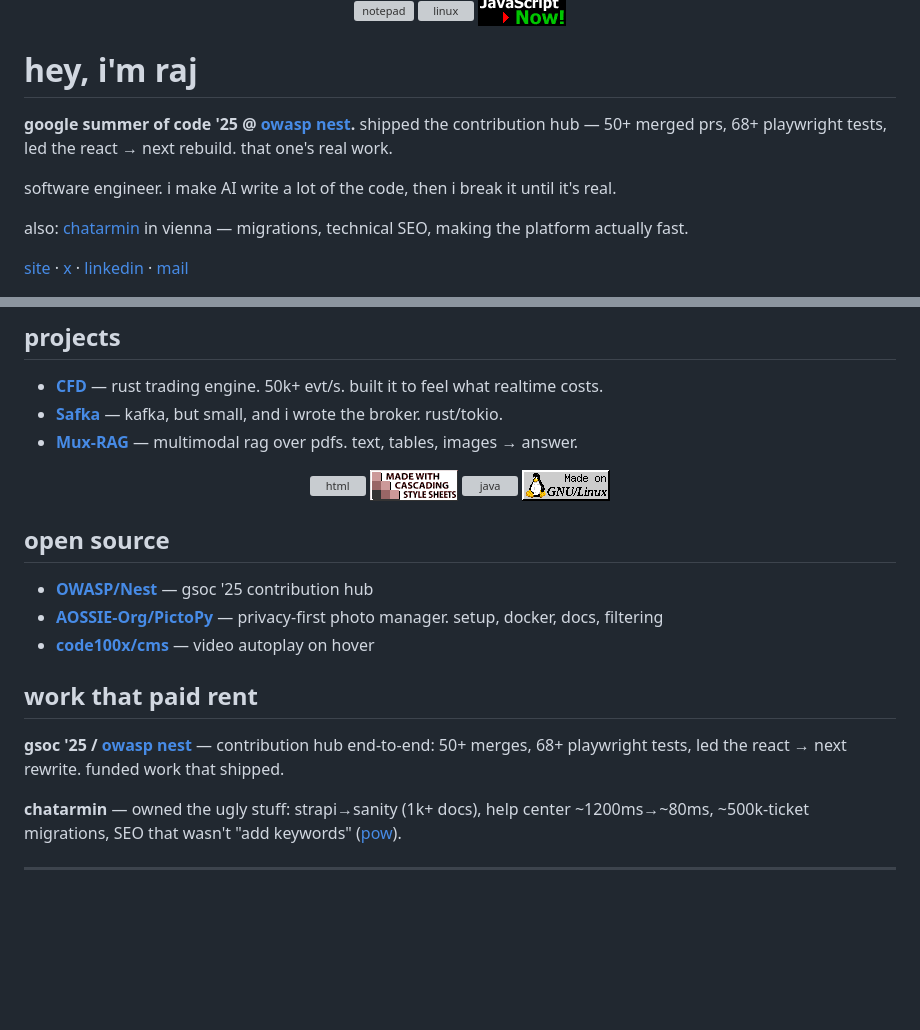
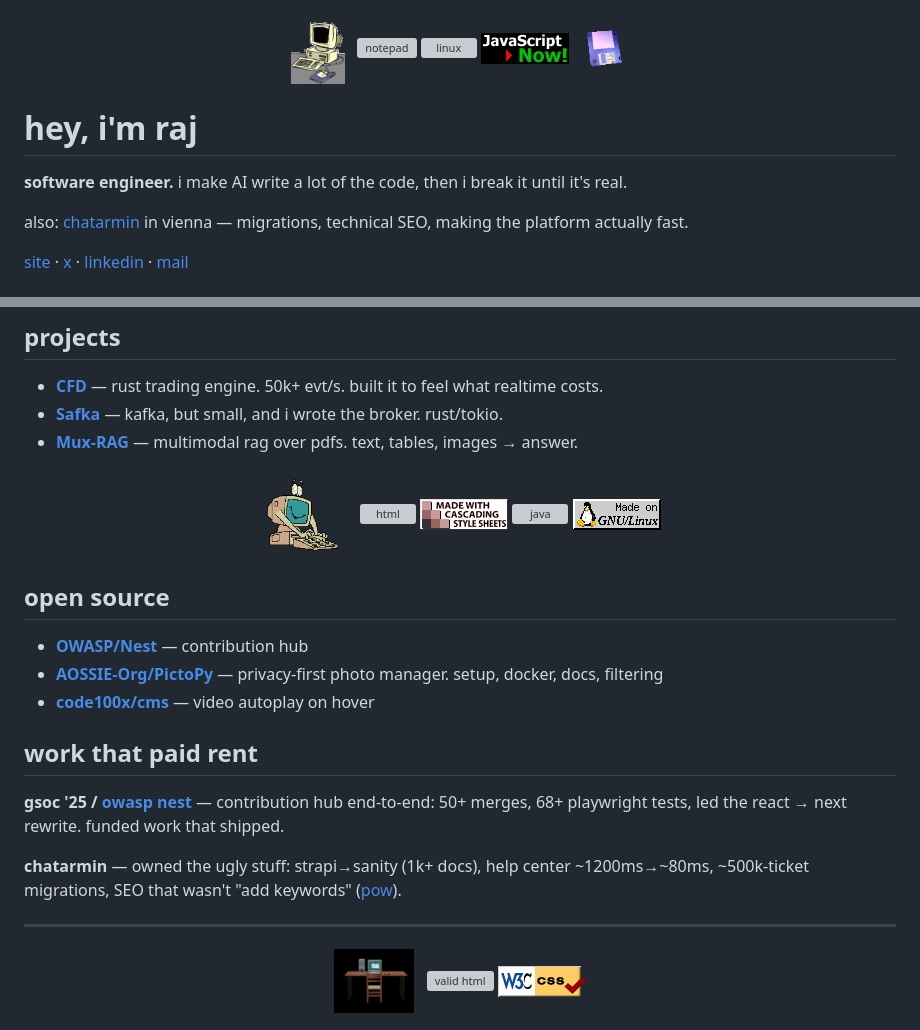
Before and after one commit to Rajgupta36/Rajgupta36, a Markdown page: README.md, 2 parts joined by grey strips. Drawn GitHub-style; pictures changed too: media/gifs/floppy-spin.gif (added), media/gifs/pixel-computer-typing.gif (added), media/gifs/pixel-desk-setup.gif (added); blank space fills up the shorter version; grey boxes are pictures that could not be loaded.

Commit message:
Lead with software engineer, keep GSoC in paid rent, mix GIF styles

```diff
--- a/README.md
+++ b/README.md
@@ -1,19 +1,22 @@
 <!--
-88x31 badges from https://cyber.dabamos.de/88x31/ (copy ok; don't hotlink).
-See media/badges/SOURCES.txt — none AI-generated.
+88x31 badges: https://cyber.dabamos.de/88x31/ (copy ok; don't hotlink).
+Pixel / blinkie / floppy GIFs: GifCities / Internet Archive GeoCities.
+See media/badges/SOURCES.txt and media/gifs/SOURCES.txt — none AI-generated.
 -->
 
 <p align="center">
+  <img src="./media/gifs/pixel-computer-typing.gif" alt="crt typing" height="72" />
+  &nbsp;
   <img src="./media/badges/notepad.gif" alt="notepad" />
   <img src="./media/badges/linux-powered.gif" alt="linux" />
   <img src="./media/badges/javascript.gif" alt="javascript" />
+  &nbsp;
+  <img src="./media/gifs/floppy-spin.gif" alt="floppy" height="48" />
 </p>
 
 # hey, i'm raj
 
-**google summer of code '25 @ [owasp nest](https://nest.owasp.org).** shipped the contribution hub — 50+ merged prs, 68+ playwright tests, led the react → next rebuild. that one's real work.
-
-software engineer. i make AI write a lot of the code, then i break it until it's real.
+**software engineer.** i make AI write a lot of the code, then i break it until it's real.
 
 also: [chatarmin](https://chatarmin.com) in vienna — migrations, technical SEO, making the platform actually fast.
 
@@ -36,6 +47,8 @@ if it can be scripted, i'm scripting it.
 - **[Mux-RAG](https://github.com/Rajgupta36/mux-rag)** — multimodal rag over pdfs. text, tables, images → answer.
 
 <p align="center">
+  <img src="./media/gifs/pixel-smiling-computer.gif" alt="pc typing" height="88" />
+  &nbsp;
   <img src="./media/badges/html.gif" alt="html" />
   <img src="./media/badges/css.gif" alt="css" />
   <img src="./media/badges/get-java.gif" alt="java" />
@@ -44,7 +57,7 @@ if it can be scripted, i'm scripting it.
 
 ## open source
 
-- **[OWASP/Nest](https://github.com/OWASP/Nest)** — gsoc '25 contribution hub
+- **[OWASP/Nest](https://github.com/OWASP/Nest)** — contribution hub
 - **[AOSSIE-Org/PictoPy](https://github.com/AOSSIE-Org/PictoPy)** — privacy-first photo manager. setup, docker, docs, filtering
 - **[code100x/cms](https://github.com/code100x/cms)** — video autoplay on hover
 
@@ -57,6 +70,8 @@ if it can be scripted, i'm scripting it.
 ---
 
 <p align="center">
+  <img src="./media/gifs/pixel-desk-setup.gif" alt="desk" height="64" />
+  &nbsp;
   <img src="./media/badges/w3c-html.gif" alt="valid html" />
   <img src="./media/badges/w3c-css.gif" alt="valid css" />
 </p>
```
Also changed, not shown: other parts of README.md (+8 -0 lines), media/gifs/blinkie-working.gif (added), media/gifs/terminal-scanline.gif (added), 1 other file.
